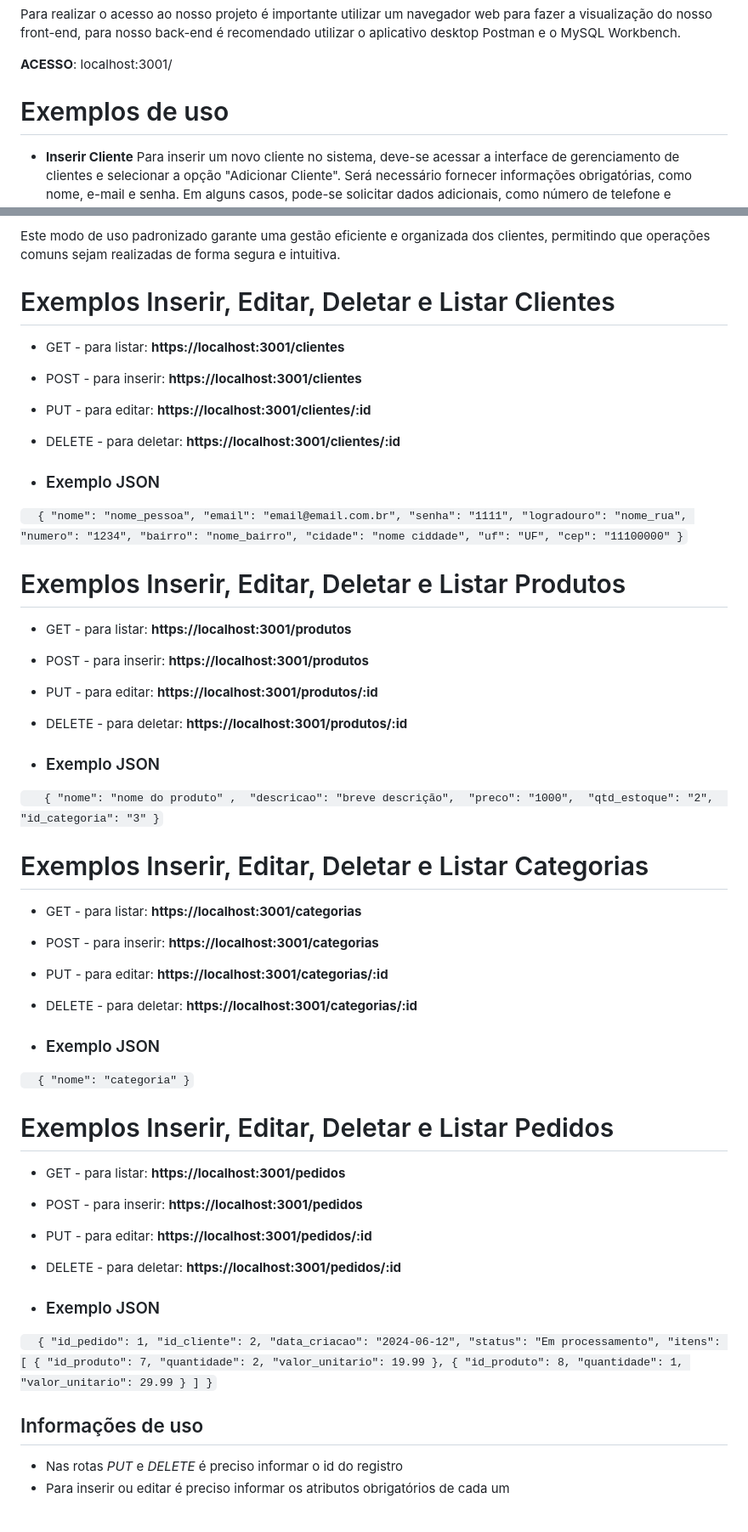
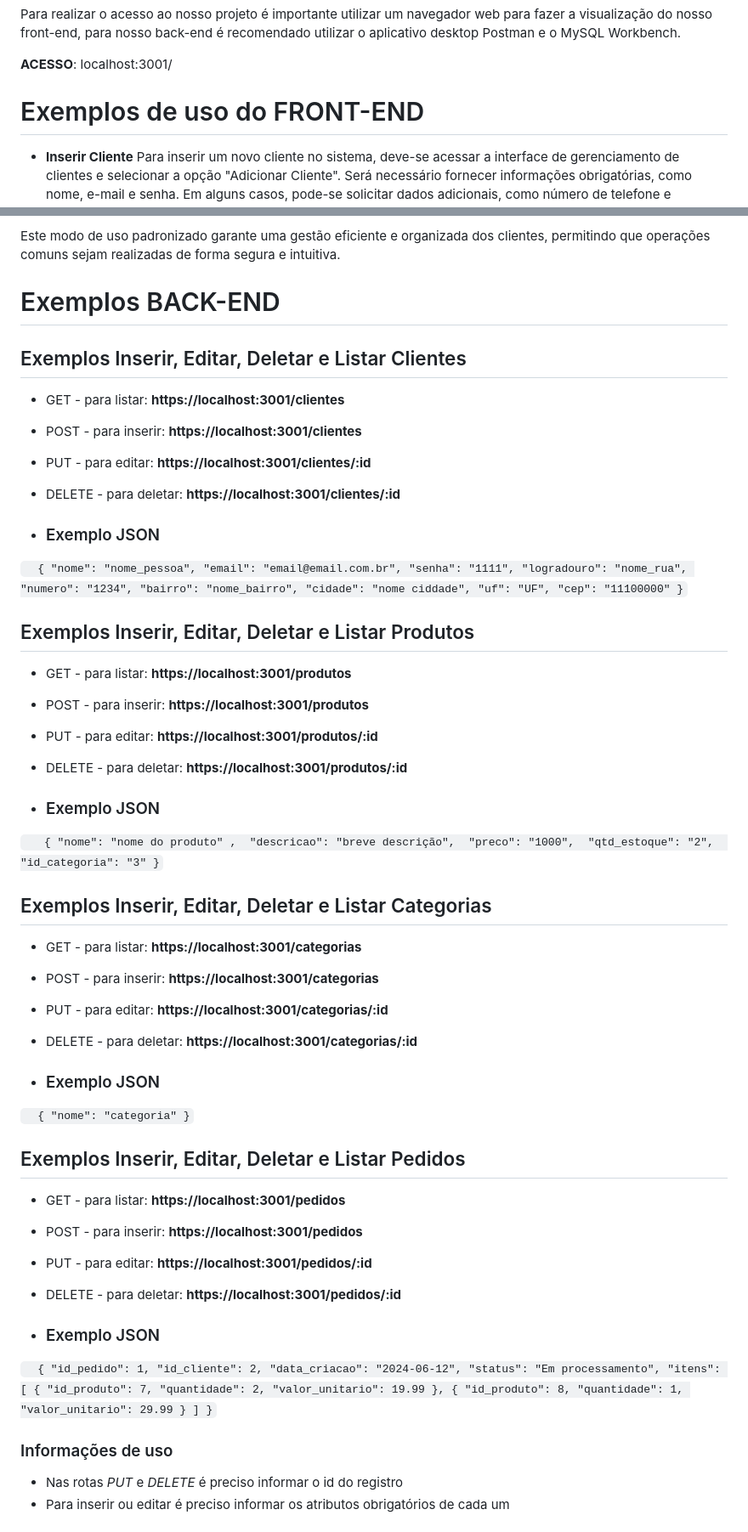
Before and after one commit to TDSSV23/esc-commerce, a Markdown page: README.md, 2 parts joined by grey strips. Shown: that part at 85% size. GitHub-like rendering.

```diff
--- a/README.md
+++ b/README.md
@@ -18,7 +18,7 @@ Para realizar o acesso ao nosso projeto é importante utilizar um navegador web
 
 **ACESSO**: localhost:3001/
 
-# Exemplos de uso
+# Exemplos de uso do FRONT-END
 
 - **Inserir Cliente**
 Para inserir um novo cliente no sistema, deve-se acessar a interface de gerenciamento de clientes e selecionar a opção "Adicionar Cliente". Será necessário fornecer informações obrigatórias, como nome, e-mail e senha. Em alguns casos, pode-se solicitar dados adicionais, como número de telefone e endereço. Após preencher os campos requeridos, deve-se confirmar a inserção para que o novo cliente seja salvo no banco de dados.
@@ -33,8 +33,8 @@ Para editar as informações de um cliente, acesse a lista de clientes e selecio
 Para listar todos os clientes cadastrados, acesse a seção de gerenciamento de clientes. A interface exibirá uma lista com os dados essenciais de cada cliente, como nome, e-mail e data de cadastro. Pode-se incluir funcionalidades de busca e filtros para facilitar a localização de clientes específicos, bem como opções para exportar a lista em diversos formatos (por exemplo, CSV ou PDF).
 
 Este modo de uso padronizado garante uma gestão eficiente e organizada dos clientes, permitindo que operações comuns sejam realizadas de forma segura e intuitiva.
-
-# Exemplos Inserir, Editar, Deletar e Listar Clientes
+# Exemplos BACK-END
+## Exemplos Inserir, Editar, Deletar e Listar Clientes
 
 - GET - para listar: **https://localhost:3001/clientes**
 
@@ -57,7 +57,7 @@ Este modo de uso padronizado garante uma gestão eficiente e organizada dos clie
     "cep": "11100000"
 }`
 
-# Exemplos Inserir, Editar, Deletar e Listar Produtos
+## Exemplos Inserir, Editar, Deletar e Listar Produtos
 
 - GET - para listar: **https://localhost:3001/produtos**
 
@@ -76,7 +76,7 @@ Este modo de uso padronizado garante uma gestão eficiente e organizada dos clie
    "id_categoria": "3"
 }`
 
-  # Exemplos Inserir, Editar, Deletar e Listar Categorias
+  ## Exemplos Inserir, Editar, Deletar e Listar Categorias
 
 - GET - para listar: **https://localhost:3001/categorias**
 
@@ -91,7 +91,7 @@ Este modo de uso padronizado garante uma gestão eficiente e organizada dos clie
    "nome": "categoria"
 }`
 
-  # Exemplos Inserir, Editar, Deletar e Listar Pedidos
+  ## Exemplos Inserir, Editar, Deletar e Listar Pedidos
 
 - GET - para listar: **https://localhost:3001/pedidos**
 
@@ -122,7 +122,7 @@ Este modo de uso padronizado garante uma gestão eficiente e organizada dos clie
 }`
 
 
-## Informações de uso
+### Informações de uso
 - Nas rotas *PUT* e *DELETE* é preciso informar o id do registro
 - Para inserir ou editar é preciso informar os atributos obrigatórios de cada um
 
```
